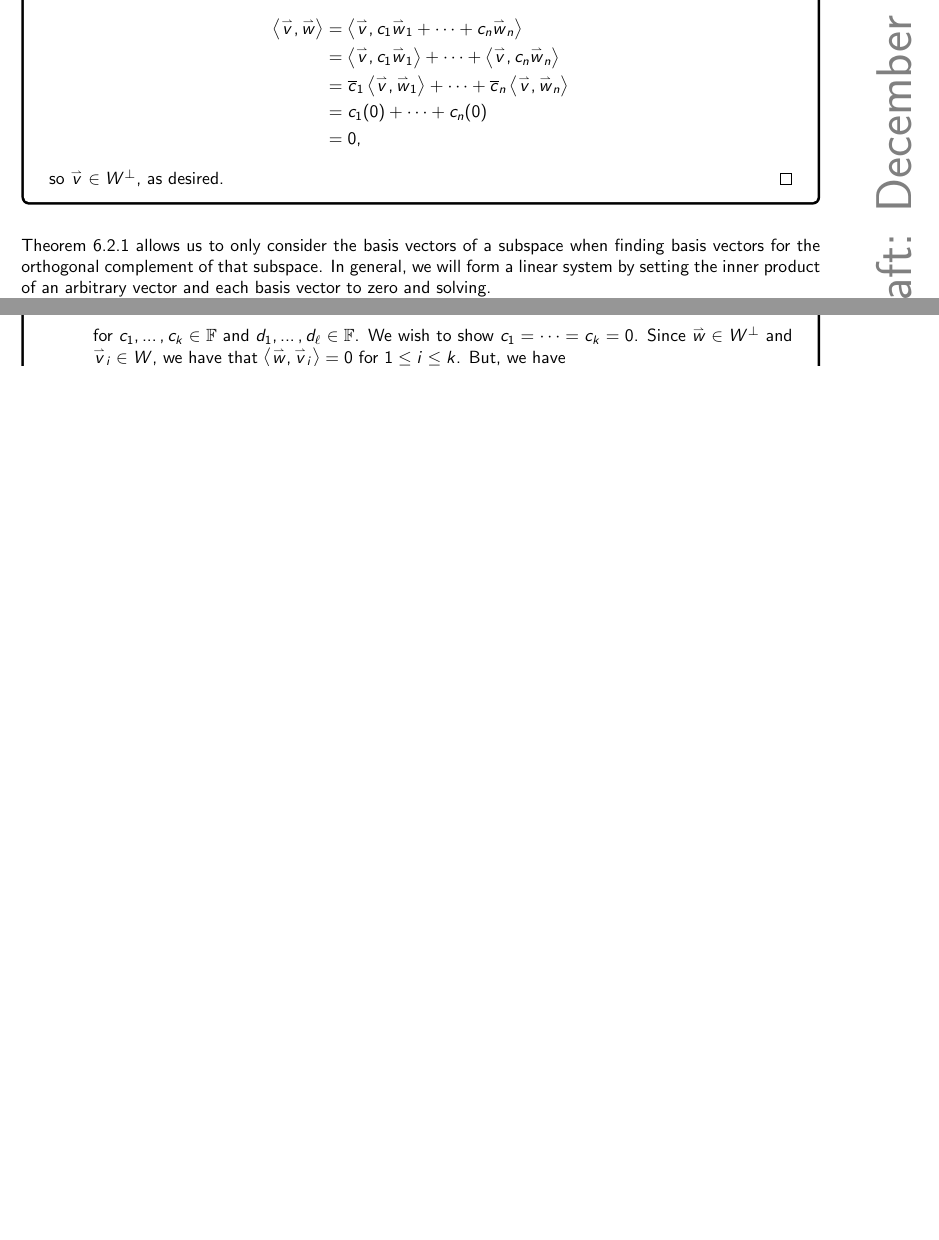
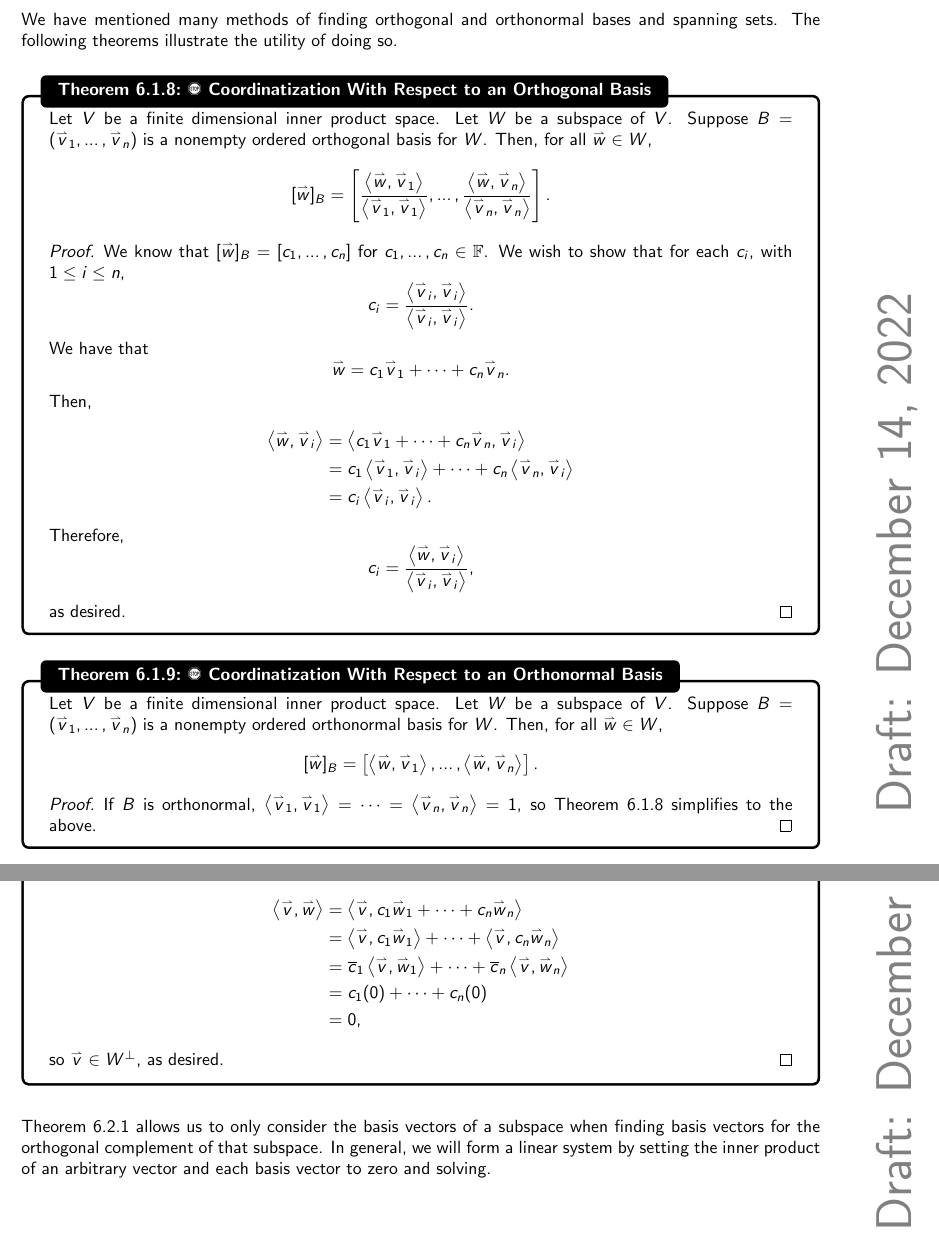
Before and after one commit to officialadithya/MATH-2135-Linear-Algebra-Notes, a LaTeX thesis (main.tex, which reads Chapters/orthogonality.tex): two parts of pages 163 and 166 of 196 before the commit and two parts of pages 163 and 164 of 198 after it, joined at a grey line, cut at the place of the change, the shorter picture padded with empty space. Compiled offline with pdfLaTeX.

Commit message:
Added proofs and revised notes.

```diff
--- a/Chapters/orthogonality.tex
+++ b/Chapters/orthogonality.tex
@@ -387,7 +384,50 @@
                 B_{\hat{\perp}}&=\left\{\left[\frac{\sqrt{2}}{2},-\frac{\sqrt{2}}{2},0,0\right],\left[\frac{\sqrt{6}}{6},\frac{\sqrt{6}}{6},\frac{\sqrt{6}}{3},0\right],\left[\frac{\sqrt{3}}{6},\frac{\sqrt{3}}{6},-\frac{\sqrt{3}}{6},\frac{\sqrt{3}}{2}\right]\right\}.
             \end{align*}
         \end{example}
+        \pagebreak
+        \vphantom
+        \\
+        \\
+        We have mentioned many methods of finding orthogonal and orthonormal bases and spanning sets. The following theorems illustrate the utility of doing so.
+        \begin{theorem}{\Stop\,\,Coordinatization With Respect to an Orthogonal Basis}{coordsorthogonal}
 
+            Let \(V\) be a finite dimensional inner product space. Let \(W\) be a subspace of \(V\). Suppose \(B=(\vec{v}_1,\ldots,\vec{v}_n)\) is a nonempty ordered orthogonal basis for \(W\). Then, for all \(\vec{w}\in W\),
+            \begin{equation*}
+                [\vec{w}]_B=\left[\frac{\iprod{\vec{w}}{\vec{v}_1}}{\iprod{\vec{v}_1}{\vec{v}_1}},\ldots,\frac{\iprod{\vec{w}}{\vec{v}_n}}{\iprod{\vec{v}_n}{\vec{v}_n}}\right].
+            \end{equation*}
+            \begin{proof}
+                We know that \([\vec{w}]_B=[c_1,\ldots,c_n]\) for \(c_1,\ldots,c_n\in\mathbb{F}\). We wish to show that for each \(c_i\), with \(1\leq i\leq n\),
+                \begin{equation*}
+                    c_i=\frac{\iprod{\vec{v}_i}{\vec{v}_i}}{\iprod{\vec{v}_i}{\vec{v}_i}}.
+                \end{equation*}
+                We have that
+                \begin{equation*}
+                    \vec{w}=c_1\vec{v}_1+\cdots+c_n\vec{v}_n.
+                \end{equation*}
+                Then,
+                \begin{align*}
+                    \iprod{\vec{w}}{\vec{v}_i}&=\iprod{c_1\vec{v}_1+\cdots+c_n\vec{v}_n}{\vec{v}_i} \\
+                    &=c_1\iprod{\vec{v}_1}{\vec{v}_i}+\cdots+c_n\iprod{\vec{v}_n}{\vec{v}_i} \\
+                    &=c_i\iprod{\vec{v}_i}{\vec{v}_i}.
+                \end{align*}
+                Therefore,
+                \begin{equation*}
+                    c_i=\frac{\iprod{\vec{w}}{\vec{v}_i}}{\iprod{\vec{v}_i}{\vec{v}_i}},
+                \end{equation*}
+                as desired.
+            \end{proof}
+        \end{theorem}
+        \begin{theorem}{\Stop\,\,Coordinatization With Respect to an Orthonormal Basis}{coordsorthonormal}
+
+            Let \(V\) be a finite dimensional inner product space. Let \(W\) be a subspace of \(V\). Suppose \(B=(\vec{v}_1,\ldots,\vec{v}_n)\) is a nonempty ordered orthonormal basis for \(W\). Then, for all \(\vec{w}\in W\),
+            \begin{equation*}
+                [\vec{w}]_B=\left[\iprod{\vec{w}}{\vec{v}_1},\ldots,\iprod{\vec{w}}{\vec{v}_n}\right].
+            \end{equation*}
+            \begin{proof}
+                If \(B\) is orthonormal, \(\iprod{\vec{v}_1}{\vec{v}_1}=\cdots=\iprod{\vec{v}_n}{\vec{v}_n}=1\), so Theorem \ref{thm:coordsorthogonal} simplifies to the above.
+            \end{proof}
+
+        \end{theorem}
         \pagebreak
 
 \section{Lecture 36: November 30, 2022}
@@ -519,2 +559 @@
                     \end{equation*}
-                    for \(c_1,\ldots,c_k\in\mathbb{F}\) and \(d_1,\ldots,d_\ell\in\mathbb{F}\). We wish to show \(c_1=\cdots=c_k=0\). Since \(\vec{w}\in W^\perp\) and \(\vec{v}_i\in W\), we have that \(\iprod{\vec{w}}{\vec{v}_i}=0\) for \(1\leq i\leq k\). But, we have
```
Also changed, not shown: Chapters/orthogonality.tex (41 more changed lines).
